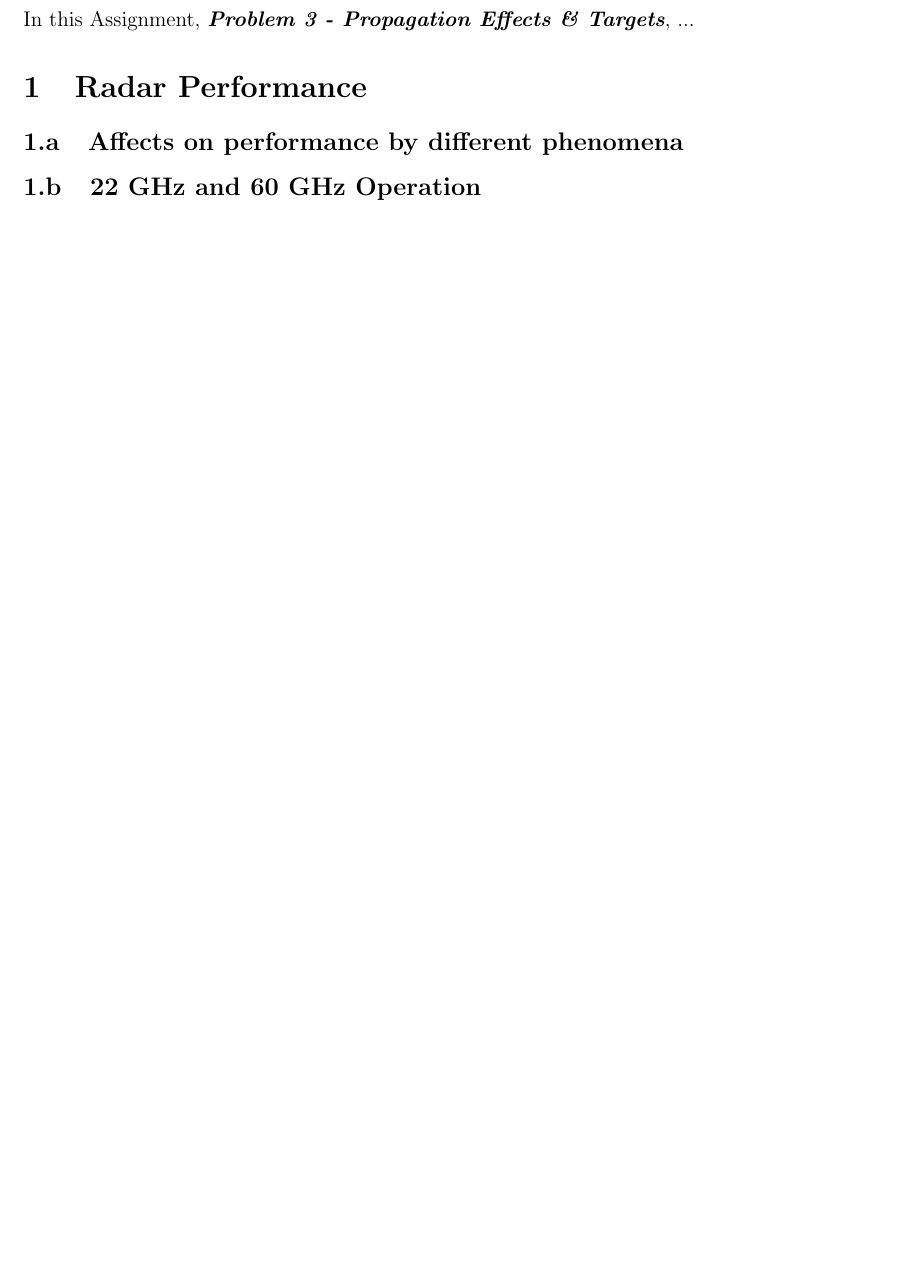
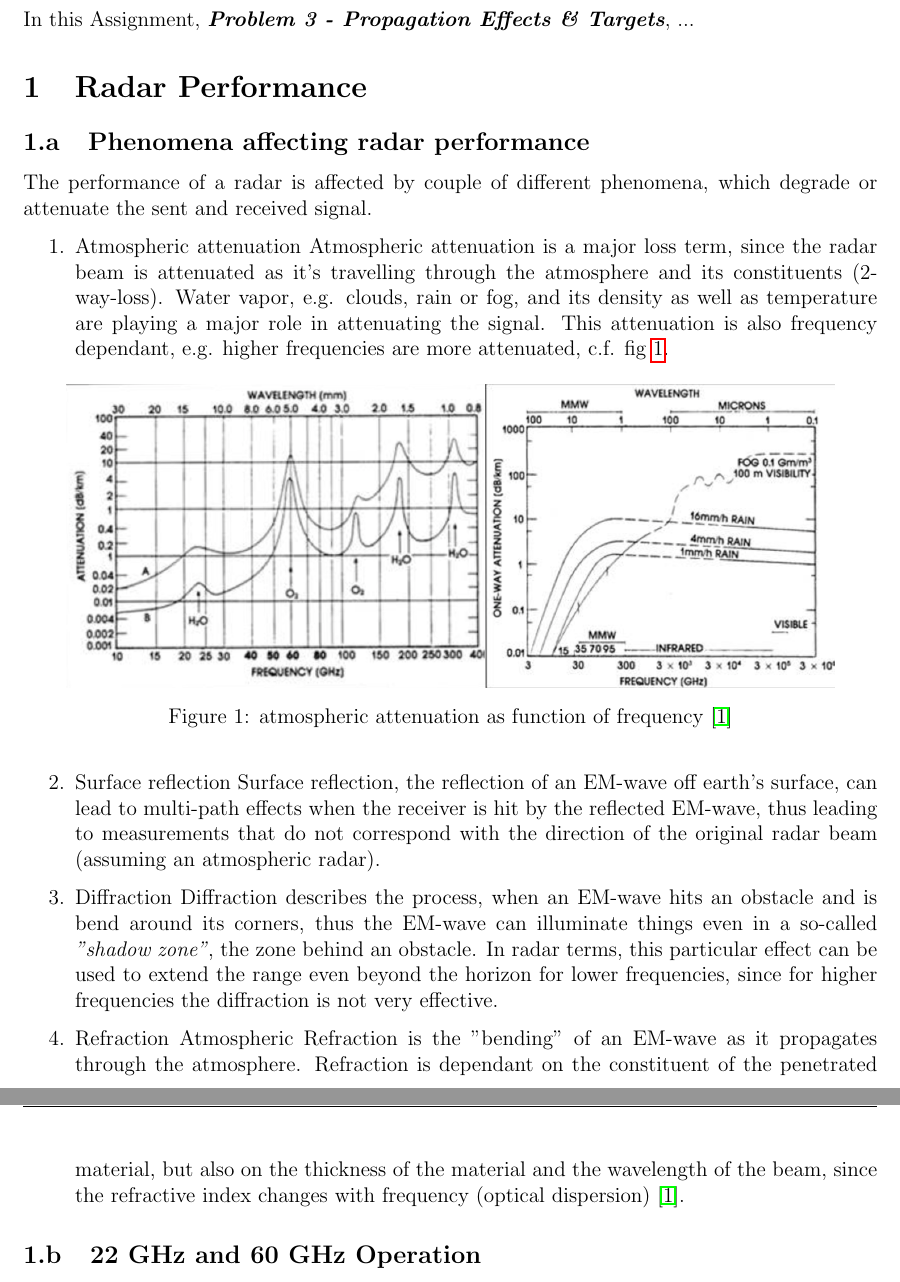
Before and after one commit to art1/Optics-Radar-Reports, a LaTeX document (report.tex, which reads content.tex): part of page 2 of 4 before the commit and two parts of pages 2 and 3 of 6 after it, the two joined at a grey line, cut so that both start at the same text, the shorter picture padded with empty space. Compiled offline with pdfLaTeX.

Commit message:
first task done

```diff
--- a/content.tex
+++ b/content.tex
@@ -7,4 +7,21 @@ In this Assignment, \textit{\textbf{Problem 3 - Propagation Effects \& Targets}}
 %%%%%%%%%%%%%%%%% TASK 1 %%%
 \section{Radar Performance}
 
-\subsection{Affects on performance by different phenomena}
+\subsection{Phenomena affecting radar performance}
+The performance of a radar is affected by couple of different phenomena, which degrade or attenuate the sent and received signal.
+\begin{enumerate}
+	\item Atmospheric attenuation
+			Atmospheric attenuation is a major loss term, since the radar beam is attenuated as it's travelling through the atmosphere and its constituents (2-way-loss).
+			Water vapor, e.g. clouds, rain or fog, and its density as well as temperature are playing a major role in attenuating the signal. This attenuation is also frequency dependant, e.g. higher frequencies are more attenuated, c.f. fig \ref{fig:attenuation}.
+			\begin{figure}[!htbp]
+			\centering
+			\includegraphics[width=0.9\textwidth]{images/attenuation}
+			\caption{atmospheric attenuation as function of frequency \citep{erickson:lecture}}
+			\label{fig:attenuation}
+			\end{figure}
+	\item Surface reflection
+			Surface reflection, the reflection of an EM-wave off earth's surface, can lead to multi-path effects when the receiver is hit by the reflected EM-wave, thus leading to measurements that do not correspond with the direction of the original radar beam (assuming an atmospheric radar).
+	\item Diffraction
+			Diffraction describes the process, when an EM-wave hits an obstacle and is bend around its corners, thus the EM-wave can illuminate things even in a so-called \textit{"shadow zone"}, the zone behind an obstacle. In radar terms, this particular effect can be used to extend the range even beyond the horizon for lower frequencies, since for higher frequencies the diffraction is not very effective.
+	\item Refraction
+			Atmospheric Refraction is the "bending" of an EM-wave as it propagates through the atmosphere. Refraction is dependant on the constituent of the penetrated material, but also on the thickness of the material and the wavelength of the beam, since the refractive index changes with frequency (optical dispersion) \citep{erickson:lecture}.
```
Also changed, not shown: images/absorbtion.png (added), images/attenuation.png (added), images/freqDependancy.png (added), images/oneway.png (added), report.pdf, content.tex (12 more changed lines).
